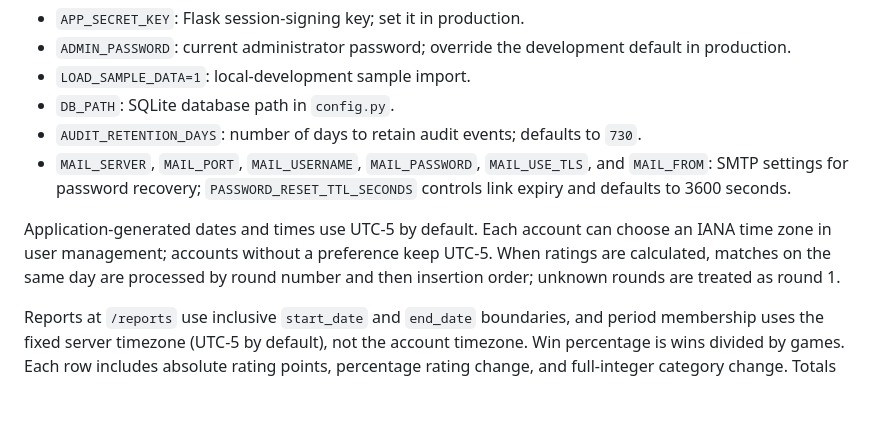
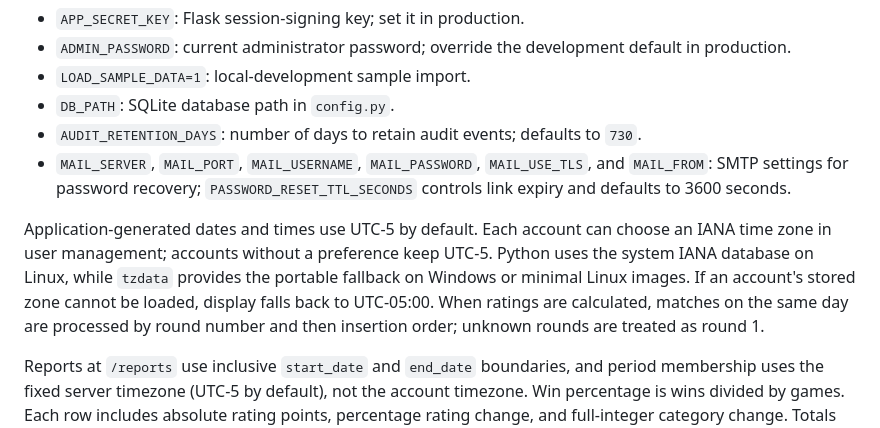
Before and after one commit to jfsamper/glicko-db, a Markdown page: README.en.md, the part around the change. GitHub-like rendering; blank space fills up the shorter version.

```diff
--- a/README.en.md
+++ b/README.en.md
@@ -64,7 +64,7 @@ The default values are in `config.py`.
 - `AUDIT_RETENTION_DAYS`: number of days to retain audit events; defaults to `730`.
 - `MAIL_SERVER`, `MAIL_PORT`, `MAIL_USERNAME`, `MAIL_PASSWORD`, `MAIL_USE_TLS`, and `MAIL_FROM`: SMTP settings for password recovery; `PASSWORD_RESET_TTL_SECONDS` controls link expiry and defaults to 3600 seconds.
 
-Application-generated dates and times use UTC-5 by default. Each account can choose an IANA time zone in user management; accounts without a preference keep UTC-5. When ratings are calculated, matches on the same day are processed by round number and then insertion order; unknown rounds are treated as round 1.
+Application-generated dates and times use UTC-5 by default. Each account can choose an IANA time zone in user management; accounts without a preference keep UTC-5. Python uses the system IANA database on Linux, while `tzdata` provides the portable fallback on Windows or minimal Linux images. If an account's stored zone cannot be loaded, display falls back to UTC-05:00. When ratings are calculated, matches on the same day are processed by round number and then insertion order; unknown rounds are treated as round 1.
 
 Reports at `/reports` use inclusive `start_date` and `end_date` boundaries, and period membership uses the fixed server timezone (UTC-5 by default), not the account timezone. Win percentage is wins divided by games. Each row includes absolute rating points, percentage rating change, and full-integer category change. Totals are calculated once on the server and reused by the page and CSV export; records with invalid dates or results are excluded and counted. Matches materialized from tournaments retain one unique identity per pairing so they cannot be imported or counted twice.
 
```
Also changed, not shown: README.md (+1 -1 lines), README.pt.md (+1 -1 lines).
